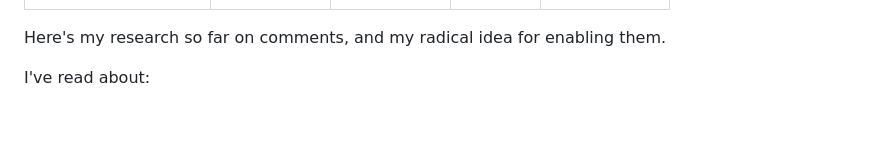
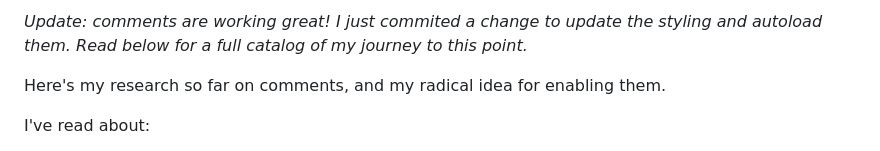
Before and after one commit to audiodude/travisbriggs.com, a Markdown page: garden/comments-research.md, the part around one of its changes. GitHub-like rendering; blank space fills up the shorter version.

Commit message:
Update comments research page with disclaimer

```diff
--- a/garden/comments-research.md
+++ b/garden/comments-research.md
@@ -7,4 +7,6 @@ importance: Mid
 ---
+
+*Update: comments are working great! I just commited a change to update the styling and autoload them. Read below for a full catalog of my journey to this point.*
 
 Here's my research so far on comments, and my radical idea for enabling them.
 
```
Also changed, not shown: other parts of garden/comments-research.md (+2 -2 lines).
